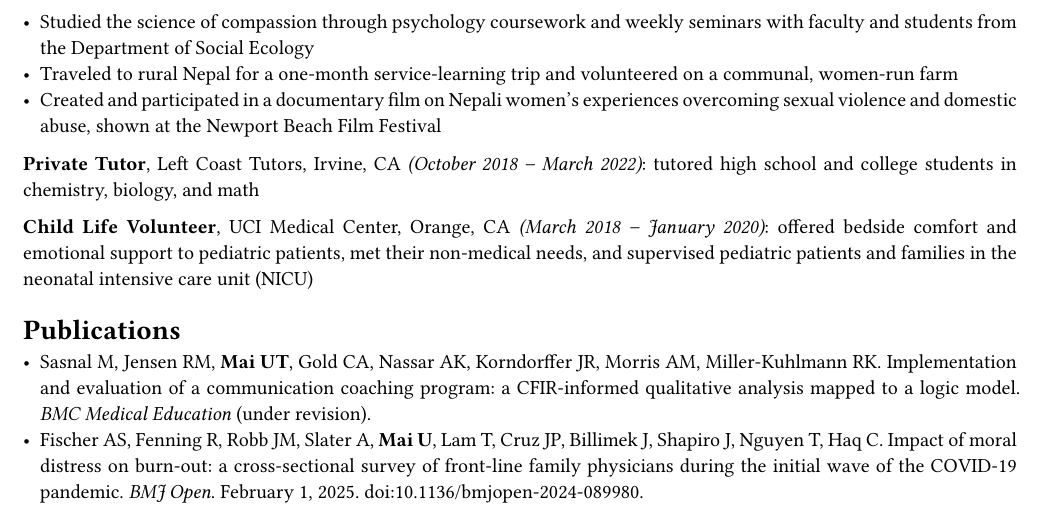
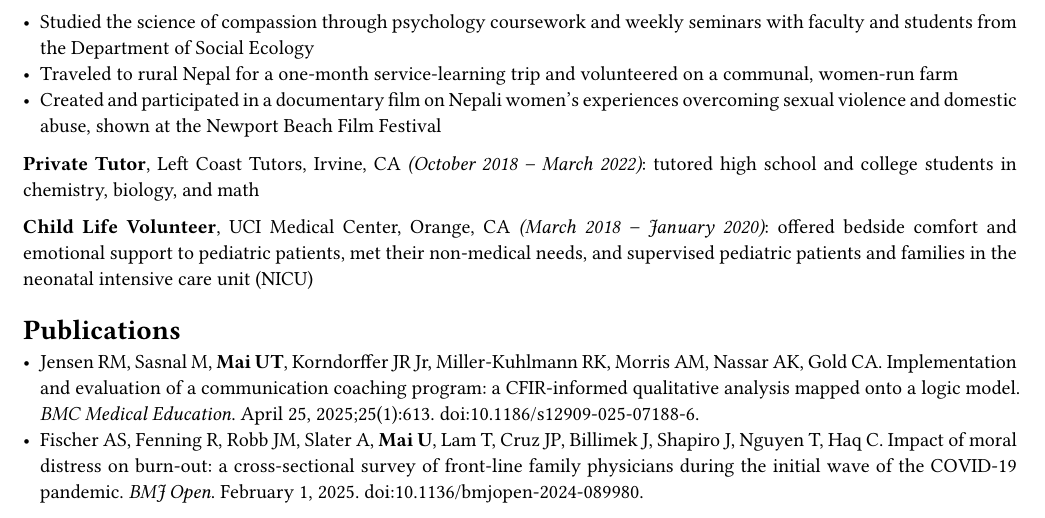
Before and after one commit to uyenthanhmai1999/uyenthanhmai1999.github.io, a Quarto document (_cv-source/cv.qmd): part of page 2 of 4, cut so that both start at the same text. The pictures show the output file cv.pdf that the author committed with the source.

Commit message:
Update BMC Medical Education citation (published 2025)
Co-Authored-By: Claude Opus 5.5 <noreply@anthropic.com>
Claude-Session: https://claude.ai/code/session_01Vk2UkoQso7EJHj1S1y1zpM

```diff
--- a/_cv-source/cv.qmd
+++ b/_cv-source/cv.qmd
@@ -92,7 +92,7 @@
 
 ## Publications
 
-- Sasnal M, Jensen RM, **Mai UT**, Gold CA, Nassar AK, Korndorffer JR, Morris AM, Miller-Kuhlmann RK. Implementation and evaluation of a communication coaching program: a CFIR-informed qualitative analysis mapped to a logic model. *BMC Medical Education* (under revision).
+- Jensen RM, Sasnal M, **Mai UT**, Korndorffer JR Jr, Miller-Kuhlmann RK, Morris AM, Nassar AK, Gold CA. Implementation and evaluation of a communication coaching program: a CFIR-informed qualitative analysis mapped onto a logic model. *BMC Medical Education*. April 25, 2025;25(1):613. doi:10.1186/s12909-025-07188-6.
 - Fischer AS, Fenning R, Robb JM, Slater A, **Mai U**, Lam T, Cruz JP, Billimek J, Shapiro J, Nguyen T, Haq C. Impact of moral distress on burn-out: a cross-sectional survey of front-line family physicians during the initial wave of the COVID-19 pandemic. *BMJ Open*. February 1, 2025. doi:10.1136/bmjopen-2024-089980.
 - Sasnal M, Jensen RM, **Mai UT**, Gold CA, Nassar AK, Korndorffer JR, Morris AM, Miller-Kuhlmann RK. Strategies to foster stakeholder engagement in residency coaching: a CFIR-informed qualitative study across diverse stakeholder groups. *Medical Education Online*. 2024;29(1). doi:10.1080/10872981.2024.2407656.
 - Kimura C, Liu Y, Crowder SE, Arbaugh C, **Mai UT**, Shankar K, Shelton A, Visser B, Kin C. Barriers and facilitators of surgical prehabilitation adherence from the patient perspective: a mixed method study. *Journal of Gastrointestinal Surgery*. 2023;27(11). doi:10.1007/s11605-023-05857-9.
```
Also changed, not shown: publications.qmd (+1 -1 lines), cv.pdf, docs/search.json, 6 other files.
